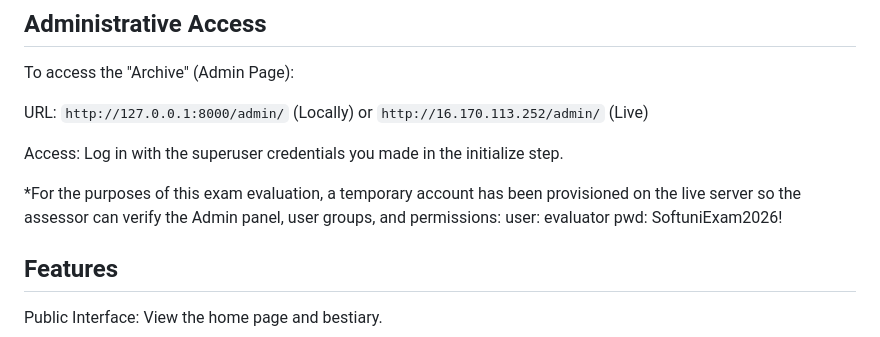
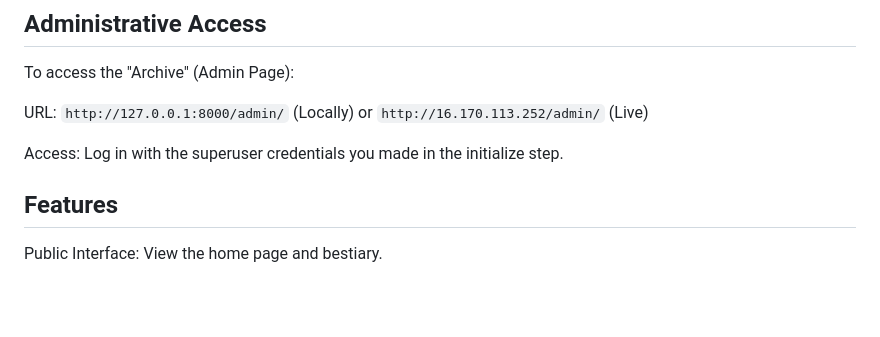
Before and after one commit to Yanshi04/codex-journal, a Markdown page: README.md, the part around the change. Drawn GitHub-style; blank space fills up the shorter version.

```diff
--- a/README.md
+++ b/README.md
@@ -88,10 +88,6 @@ URL: `http://127.0.0.1:8000/admin/` (Locally) or `http://16.170.113.252/admin/`
 Access: Log in with the superuser credentials you
 made in the initialize step.
 
-*For the purposes of this exam evaluation, a temporary account has been provisioned on the live server so the assessor can verify the Admin panel, user groups, and permissions:
-user: evaluator
-pwd: SoftuniExam2026!
-
 ## Features
 Public Interface: View the home page and bestiary.
 
```
